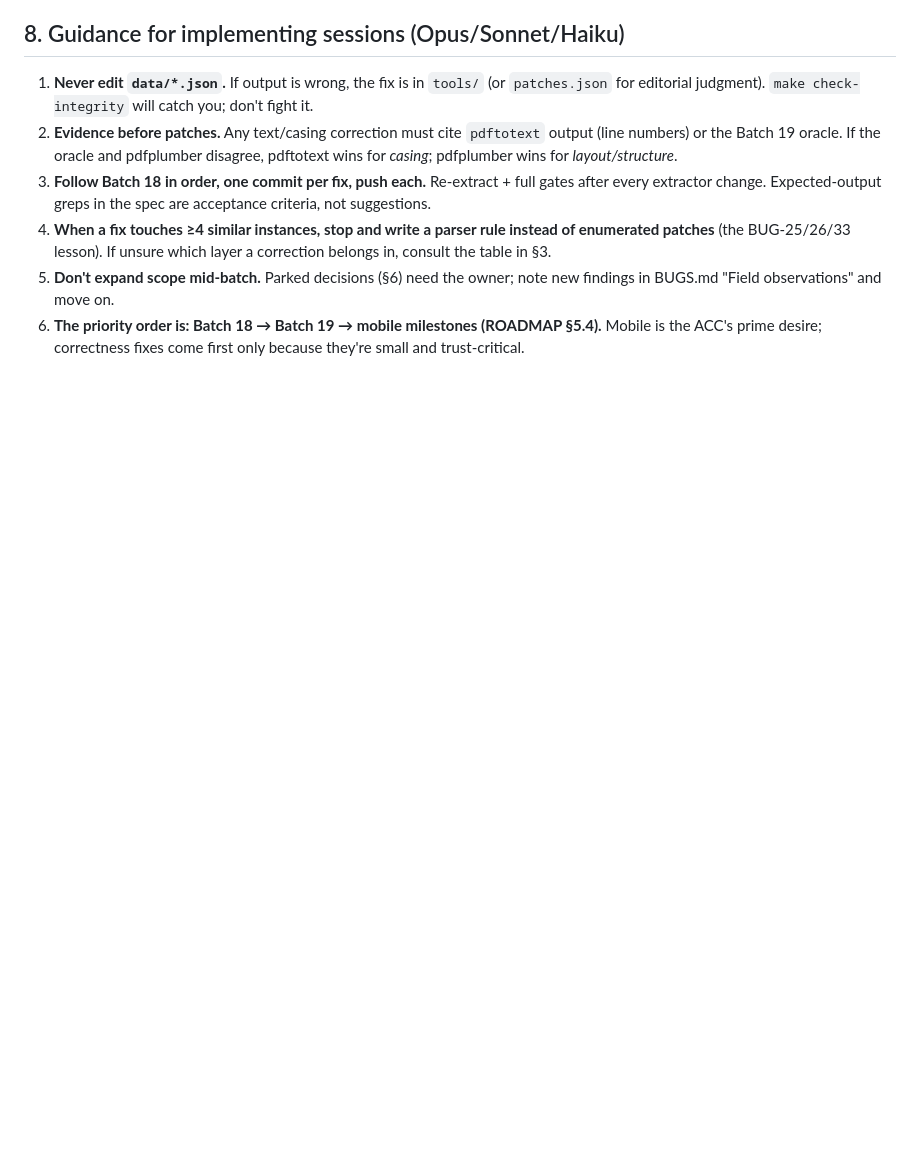
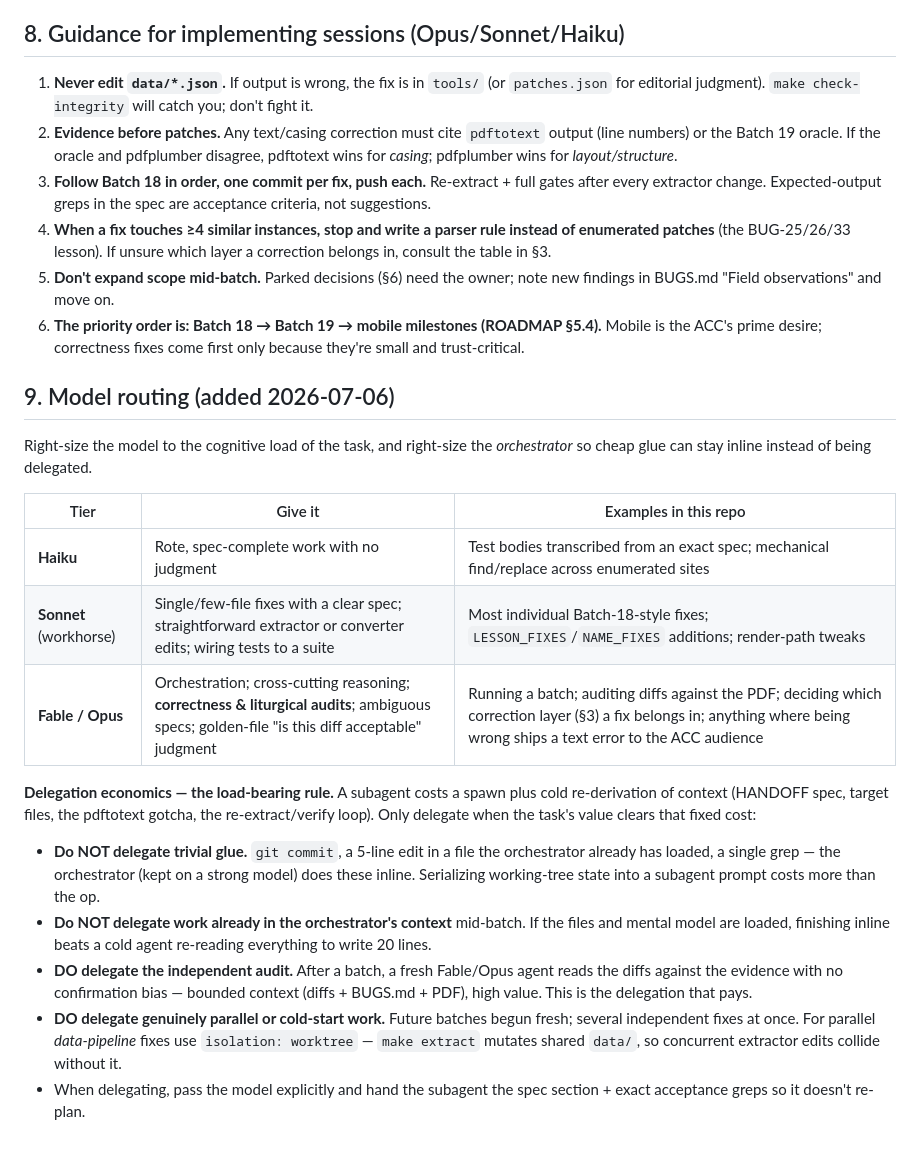
Before and after one commit to astaticvoid/pwc-office, a Markdown page: docs/ASSESSMENT-2026-07.md, the part around the change. Drawn GitHub-style; blank space fills up the shorter version.

Commit message:
docs(assessment): add model-routing policy for implementing sessions
Adds ASSESSMENT §9: route work to the smallest model that fits the load
(Haiku rote / Sonnet workhorse / Fable-Opus for orchestration, audits,
ambiguous specs), and right-size the orchestrator so trivial glue stays
inline rather than paying subagent spawn + context-duplication cost.
Delegate the independent post-batch audit and genuinely parallel work
(worktree isolation for concurrent data-pipeline edits).

Co-Authored-By: Claude Fable 5 <noreply@anthropic.com>

```diff
--- a/docs/ASSESSMENT-2026-07.md
+++ b/docs/ASSESSMENT-2026-07.md
@@ -94,3 +94,21 @@ One residual risk to track: **the Capacitor store builds bundle the texts into t
 4. **When a fix touches ≥4 similar instances, stop and write a parser rule instead of enumerated patches** (the BUG-25/26/33 lesson). If unsure which layer a correction belongs in, consult the table in §3.
 5. **Don't expand scope mid-batch.** Parked decisions (§6) need the owner; note new findings in BUGS.md "Field observations" and move on.
 6. **The priority order is: Batch 18 → Batch 19 → mobile milestones (ROADMAP §5.4).** Mobile is the ACC's prime desire; correctness fixes come first only because they're small and trust-critical.
+
+## 9. Model routing (added 2026-07-06)
+
+Right-size the model to the cognitive load of the task, and right-size the *orchestrator* so cheap glue can stay inline instead of being delegated.
+
+| Tier | Give it | Examples in this repo |
+|---|---|---|
+| **Haiku** | Rote, spec-complete work with no judgment | Test bodies transcribed from an exact spec; mechanical find/replace across enumerated sites |
+| **Sonnet** (workhorse) | Single/few-file fixes with a clear spec; straightforward extractor or converter edits; wiring tests to a suite | Most individual Batch-18-style fixes; `LESSON_FIXES`/`NAME_FIXES` additions; render-path tweaks |
+| **Fable / Opus** | Orchestration; cross-cutting reasoning; **correctness & liturgical audits**; ambiguous specs; golden-file "is this diff acceptable" judgment | Running a batch; auditing diffs against the PDF; deciding which correction layer (§3) a fix belongs in; anything where being wrong ships a text error to the ACC audience |
+
+**Delegation economics — the load-bearing rule.** A subagent costs a spawn plus cold re-derivation of context (HANDOFF spec, target files, the pdftotext gotcha, the re-extract/verify loop). Only delegate when the task's value clears that fixed cost:
+
+- **Do NOT delegate trivial glue.** `git commit`, a 5-line edit in a file the orchestrator already has loaded, a single grep — the orchestrator (kept on a strong model) does these inline. Serializing working-tree state into a subagent prompt costs more than the op.
+- **Do NOT delegate work already in the orchestrator's context** mid-batch. If the files and mental model are loaded, finishing inline beats a cold agent re-reading everything to write 20 lines.
+- **DO delegate the independent audit.** After a batch, a fresh Fable/Opus agent reads the diffs against the evidence with no confirmation bias — bounded context (diffs + BUGS.md + PDF), high value. This is the delegation that pays.
+- **DO delegate genuinely parallel or cold-start work.** Future batches begun fresh; several independent fixes at once. For parallel *data-pipeline* fixes use `isolation: worktree` — `make extract` mutates shared `data/`, so concurrent extractor edits collide without it.
+- When delegating, pass the model explicitly and hand the subagent the spec section + exact acceptance greps so it doesn't re-plan.
```
